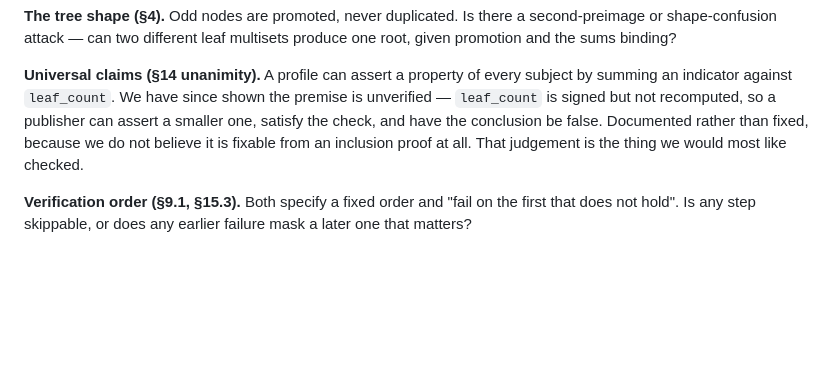
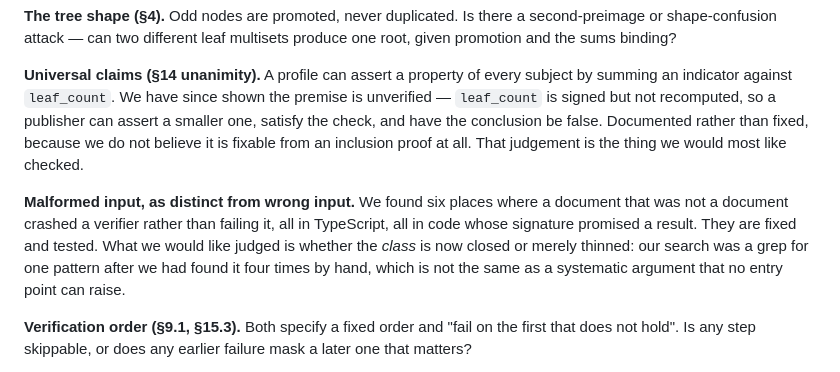
Before and after one commit to Rocky-exchange/canton-proof-of-solvency, a Markdown page: docs/SECURITY-REVIEW-BRIEF.md, the part around the change. Drawn GitHub-style; blank space fills up the shorter version.

```diff
--- a/docs/SECURITY-REVIEW-BRIEF.md
+++ b/docs/SECURITY-REVIEW-BRIEF.md
@@ -82,6 +82,14 @@ be false. Documented rather than fixed, because we do not believe it is
 fixable from an inclusion proof at all. That judgement is the thing we would
 most like checked.
 
+**Malformed input, as distinct from wrong input.** We found six places where a
+document that was not a document crashed a verifier rather than failing it, all
+in TypeScript, all in code whose signature promised a result. They are fixed and
+tested. What we would like judged is whether the *class* is now closed or merely
+thinned: our search was a grep for one pattern after we had found it four times
+by hand, which is not the same as a systematic argument that no entry point can
+raise.
+
 **Verification order (§9.1, §15.3).** Both specify a fixed order and "fail on
 the first that does not hold". Is any step skippable, or does any earlier
 failure mask a later one that matters?
```
Also changed, not shown: SPEC.md (+9 -0 lines), docs/INTEGRATORS.md (+32 -0 lines).
